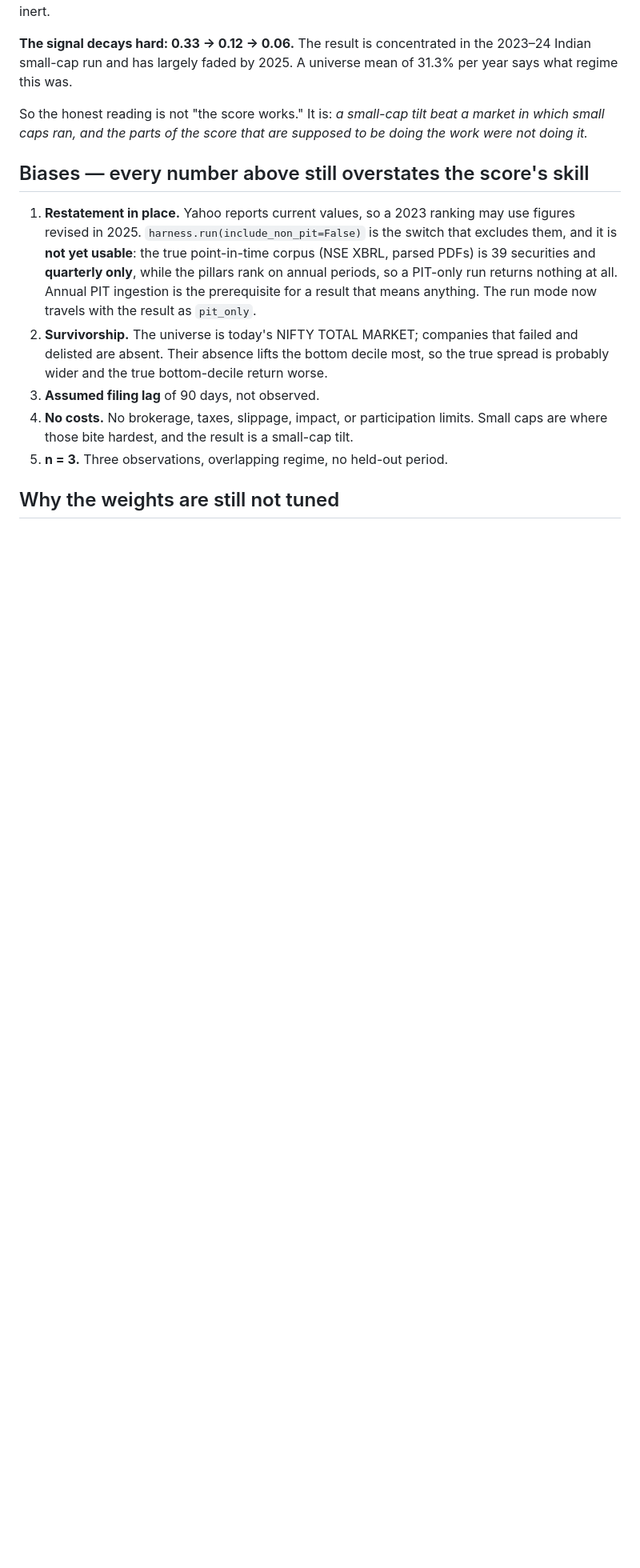
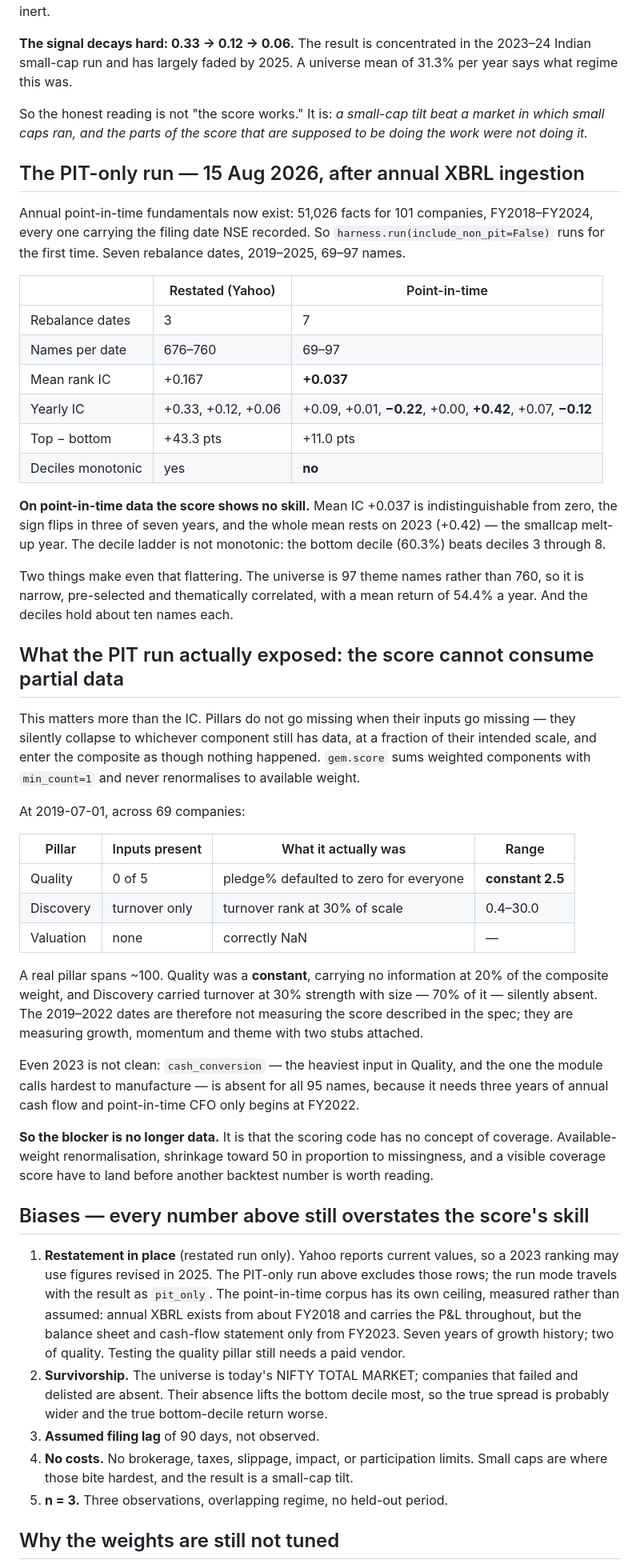
Before and after one commit to surya2478/AI-INVESTO, a Markdown page: docs/BACKTEST.md, the part around the change. Shown at 80% size. GitHub-like rendering; blank space fills up the shorter version.

Commit message:
Record the first point-in-time backtest, and what it exposed
On PIT data the score shows no skill: mean rank IC +0.037 over seven
rebalance dates, sign flipping in three of them, the whole mean resting
on 2023. Deciles are not monotonic — the bottom beats deciles 3 to 8.
The restated run's +0.167 does not survive removing Yahoo's restatements.

More important than the number: the run exposed that pillars do not go
missing when their inputs do. gem.score sums weighted components with
min_count=1 and never renormalises to available weight, so a pillar
silently collapses to whichever component still has data, at a fraction
of its intended scale, and enters the composite as though intact. At
2019-07-01 Quality was a CONSTANT 2.5 across all 69 names — zero
information at 20% of the weight — and Discovery carried turnover at 30%
of scale with size, 70% of it, absent.

So the blocker is no longer data. Available-weight renormalisation,
shrinkage toward 50 in proportion to missingness, and a visible coverage
score have to land before another backtest number is worth reading.

Co-Authored-By: Claude Opus 5 <noreply@anthropic.com>

```diff
--- a/docs/BACKTEST.md
+++ b/docs/BACKTEST.md
@@ -74,16 +74,73 @@ So the honest reading is not "the score works." It is: *a small-cap tilt beat a
 market in which small caps ran, and the parts of the score that are supposed to
 be doing the work were not doing it.*
 
+## The PIT-only run — 15 Aug 2026, after annual XBRL ingestion
+
+Annual point-in-time fundamentals now exist: 51,026 facts for 101 companies,
+FY2018–FY2024, every one carrying the filing date NSE recorded. So
+`harness.run(include_non_pit=False)` runs for the first time. Seven rebalance
+dates, 2019–2025, 69–97 names.
+
+| | Restated (Yahoo) | Point-in-time |
+|---|---|---|
+| Rebalance dates | 3 | 7 |
+| Names per date | 676–760 | 69–97 |
+| Mean rank IC | +0.167 | **+0.037** |
+| Yearly IC | +0.33, +0.12, +0.06 | +0.09, +0.01, **−0.22**, +0.00, **+0.42**, +0.07, **−0.12** |
+| Top − bottom | +43.3 pts | +11.0 pts |
+| Deciles monotonic | yes | **no** |
+
+**On point-in-time data the score shows no skill.** Mean IC +0.037 is
+indistinguishable from zero, the sign flips in three of seven years, and the
+whole mean rests on 2023 (+0.42) — the smallcap melt-up year. The decile ladder
+is not monotonic: the bottom decile (60.3%) beats deciles 3 through 8.
+
+Two things make even that flattering. The universe is 97 theme names rather than
+760, so it is narrow, pre-selected and thematically correlated, with a mean
+return of 54.4% a year. And the deciles hold about ten names each.
+
+## What the PIT run actually exposed: the score cannot consume partial data
+
+This matters more than the IC. Pillars do not go missing when their inputs go
+missing — they silently collapse to whichever component still has data, at a
+fraction of their intended scale, and enter the composite as though nothing
+happened. `gem.score` sums weighted components with `min_count=1` and never
+renormalises to available weight.
+
+At 2019-07-01, across 69 companies:
+
+| Pillar | Inputs present | What it actually was | Range |
+|---|---|---|---|
+| Quality | 0 of 5 | pledge% defaulted to zero for everyone | **constant 2.5** |
+| Discovery | turnover only | turnover rank at 30% of scale | 0.4–30.0 |
+| Valuation | none | correctly NaN | — |
+
+A real pillar spans ~100. Quality was a **constant**, carrying no information at
+20% of the composite weight, and Discovery carried turnover at 30% strength with
+size — 70% of it — silently absent. The 2019–2022 dates are therefore not
+measuring the score described in the spec; they are measuring growth, momentum
+and theme with two stubs attached.
+
+Even 2023 is not clean: `cash_conversion` — the heaviest input in Quality, and
+the one the module calls hardest to manufacture — is absent for all 95 names,
+because it needs three years of annual cash flow and point-in-time CFO only
+begins at FY2022.
+
+**So the blocker is no longer data.** It is that the scoring code has no concept
+of coverage. Available-weight renormalisation, shrinkage toward 50 in proportion
+to missingness, and a visible coverage score have to land before another
+backtest number is worth reading.
+
 ## Biases — every number above still overstates the score's skill
 
-1. **Restatement in place.** Yahoo reports current values, so a 2023 ranking may
-   use figures revised in 2025. `harness.run(include_non_pit=False)` is the
-   switch that excludes them, and it is **not yet usable**: the true
-   point-in-time corpus (NSE XBRL, parsed PDFs) is 39 securities and
-   **quarterly only**, while the pillars rank on annual periods, so a PIT-only
-   run returns nothing at all. Annual PIT ingestion is the prerequisite for a
-   result that means anything. The run mode now travels with the result as
-   `pit_only`.
+1. **Restatement in place** (restated run only). Yahoo reports current values, so
+   a 2023 ranking may use figures revised in 2025. The PIT-only run above
+   excludes those rows; the run mode travels with the result as `pit_only`.
+   The point-in-time corpus has its own ceiling, measured rather than assumed:
+   annual XBRL exists from about FY2018 and carries the P&L throughout, but the
+   balance sheet and cash-flow statement only from FY2023. Seven years of
+   growth history; two of quality. Testing the quality pillar still needs a paid
+   vendor.
 2. **Survivorship.** The universe is today's NIFTY TOTAL MARKET; companies that
    failed and delisted are absent. Their absence lifts the bottom decile most,
    so the true spread is probably wider and the true bottom-decile return worse.
```
